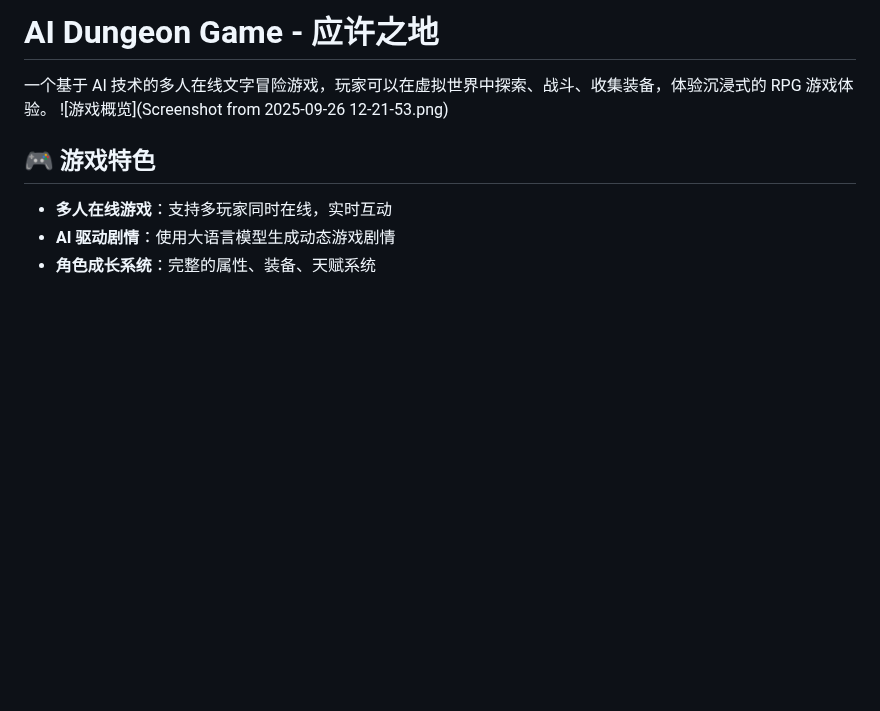
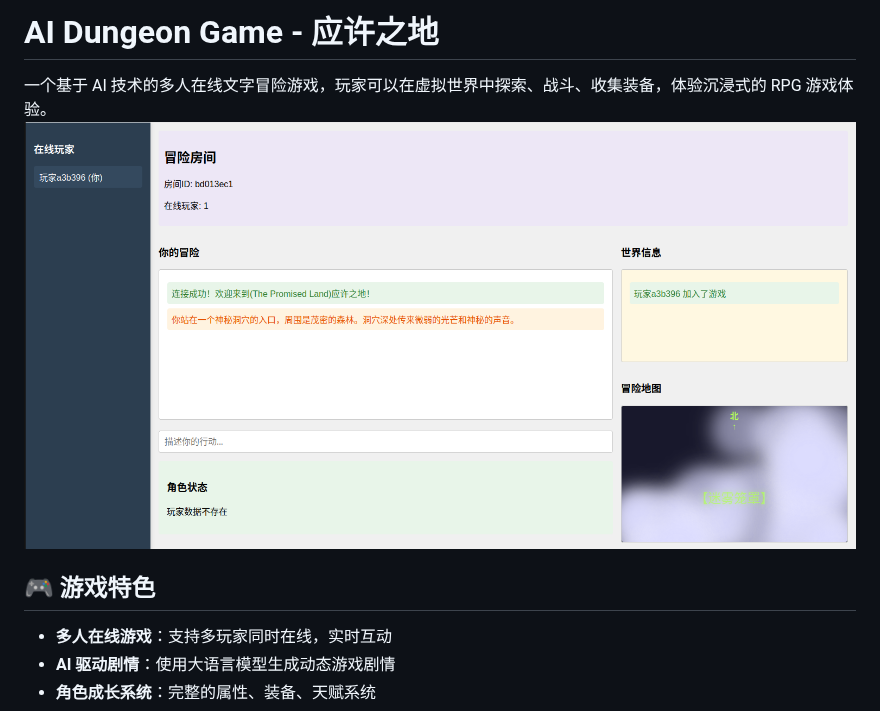
Before and after one commit to HenryPotter0546/Promised_Land_AI, a Markdown page: README.md, the part around the change. GitHub-like rendering; blank space fills up the shorter version.

Commit message:
add game image

```diff
--- a/README.md
+++ b/README.md
@@ -1,7 +1,7 @@
 # AI Dungeon Game - 应许之地
 
 一个基于 AI 技术的多人在线文字冒险游戏，玩家可以在虚拟世界中探索、战斗、收集装备，体验沉浸式的 RPG 游戏体验。
-![游戏概览](Screenshot from 2025-09-26 12-21-53.png)
+![游戏概览](game_image.png)
 ## 🎮 游戏特色
 
 - **多人在线游戏**：支持多玩家同时在线，实时互动
```
